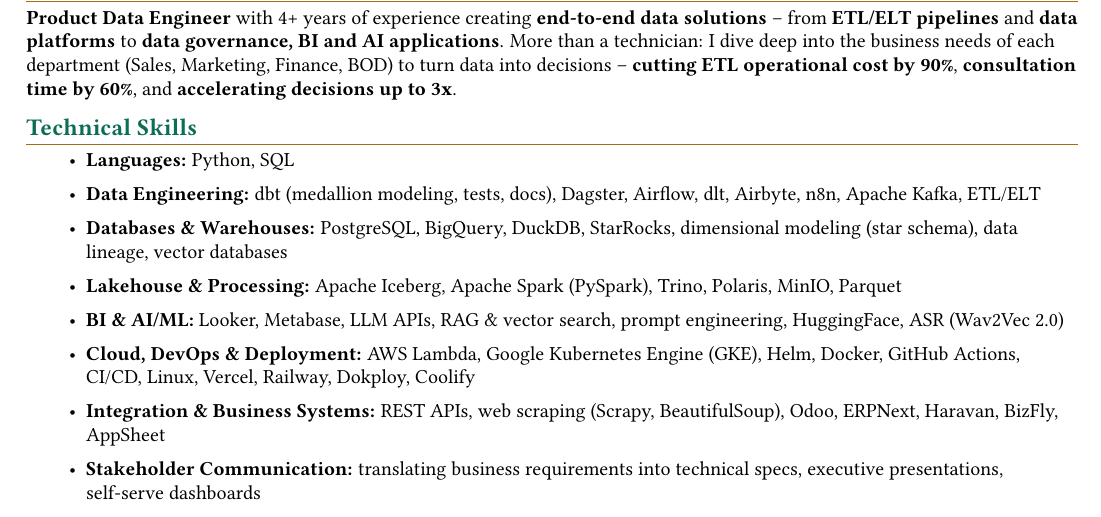
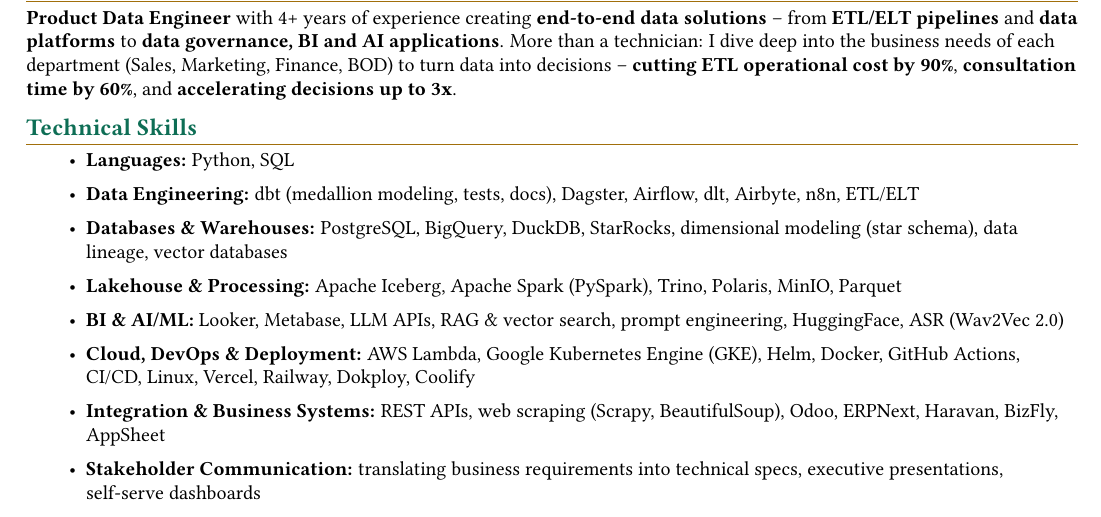
Before and after one commit to namtran067/resume-labs, a LaTeX CV (cv/data-engineer-jemmia/resume.tex, which reads cv/data-engineer-jemmia/skills.tex): part of page 1 of 2, cut so that both start at the same text. Compiled offline with pdfLaTeX.

Commit message:
fix(DE): remove kafka

```diff
--- a/cv/data-engineer-jemmia/skills.tex
+++ b/cv/data-engineer-jemmia/skills.tex
@@ -6,7 +6,7 @@
 \section{Technical Skills}
 \begin{itemize}[leftmargin=30pt, label=\textbullet, itemsep=1pt]
   \item \textbf{Languages:} Python, SQL
-  \item \textbf{Data Engineering:} dbt (medallion modeling, tests, docs), Dagster, Airflow, dlt, Airbyte, n8n, Apache Kafka, ETL/ELT
+  \item \textbf{Data Engineering:} dbt (medallion modeling, tests, docs), Dagster, Airflow, dlt, Airbyte, n8n, ETL/ELT
   \item \textbf{Databases \& Warehouses:} PostgreSQL, BigQuery, DuckDB, StarRocks, dimensional modeling (star schema), data lineage, vector databases
   \item \textbf{Lakehouse \& Processing:} Apache Iceberg, Apache Spark (PySpark), Trino, Polaris, MinIO, Parquet
   \item \textbf{BI \& AI/ML:} Looker, Metabase, LLM APIs, RAG \& vector search, prompt engineering, HuggingFace, ASR (Wav2Vec 2.0)
```
Also changed, not shown: cv/data-engineer-jemmia/resume.pdf.
